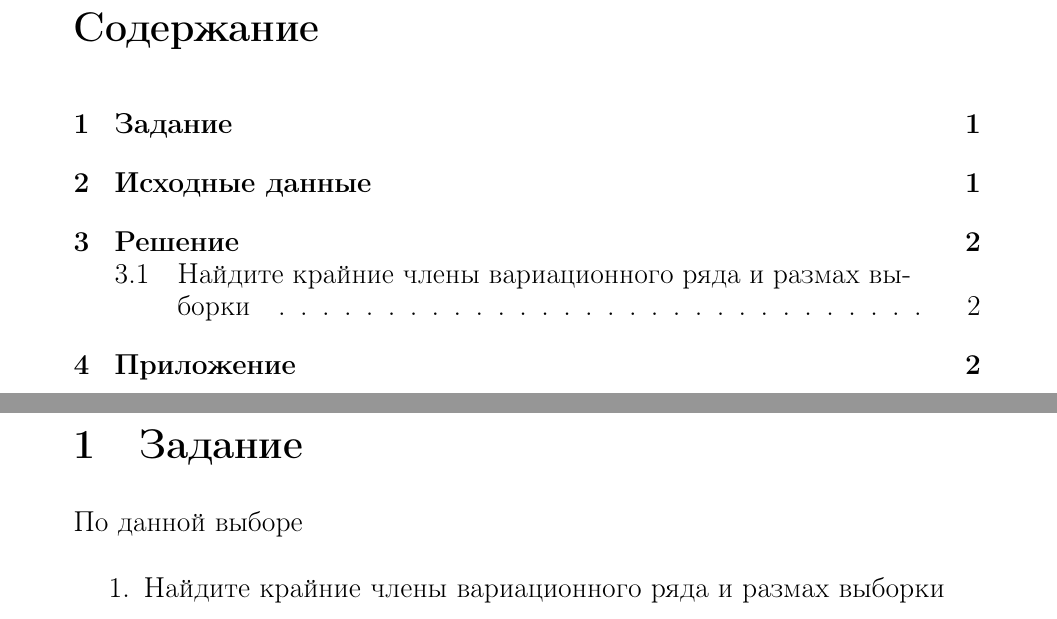
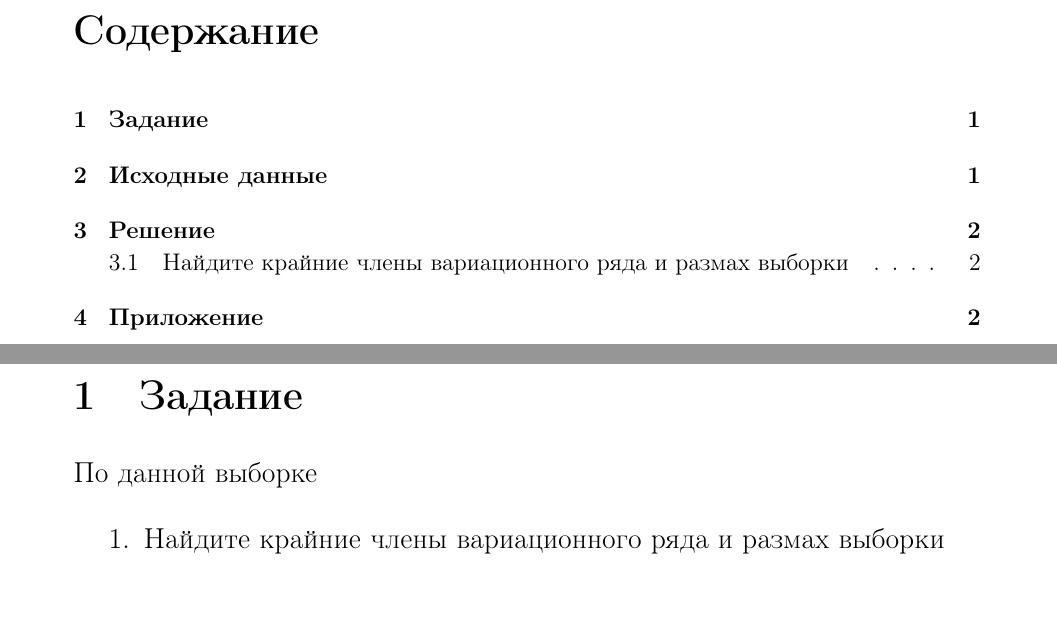
Before and after one commit to kwuh91/Mathematical-Statistics, a LaTeX document (LW1/LW1.tex): two parts of pages 2 and 3 of 17, joined at a grey line, cut so that both start at the same text, the shorter picture padded with empty space. Compiled offline with pdfLaTeX.

Commit message:
clean-up

```diff
--- a/LW1/LW1.tex
+++ b/LW1/LW1.tex
@@ -37,7 +37,7 @@
 
 % Reset the font size and page margins
 \newgeometry{left=25mm, right=25mm, top=20mm, bottom=20mm}
-\fontsize{14pt}{16pt}\selectfont
+\fontsize{12pt}{16pt}\selectfont
 
 \graphicspath{ {../latexDependencies/images/LW1} }
 
@@ -60,7 +60,7 @@
 
 \section{Задание}
 
-По данной выборе
+По данной выборке
 
 \begin{enumerate}
     \item Найдите крайние члены вариационного ряда и размах выборки
```
Also changed, not shown: LW1/LW1.pdf, 1 other file.
